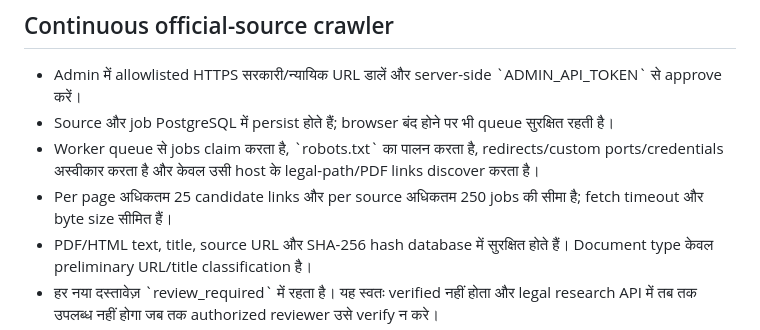
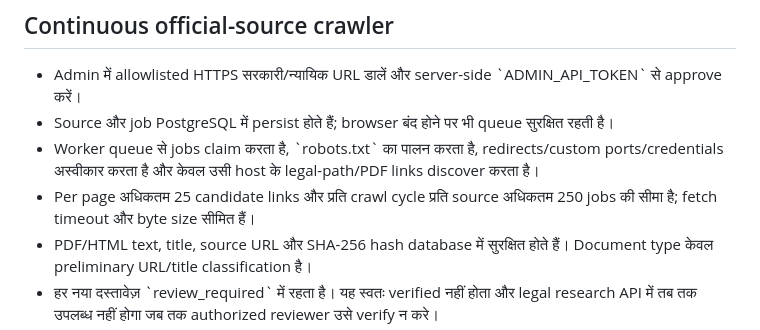
Before and after one commit to govindaala/rti_backend, a Markdown page: README.md, the part around the change. Drawn GitHub-style.

Commit message:
docs: explain daily legal source re-crawling

```diff
--- a/README.md
+++ b/README.md
@@ -40,7 +40,7 @@ Render/server environment में \`DATABASE_URL\` सेट करें।
 - Admin में allowlisted HTTPS सरकारी/न्यायिक URL डालें और server-side \`ADMIN_API_TOKEN\` से approve करें।
 - Source और job PostgreSQL में persist होते हैं; browser बंद होने पर भी queue सुरक्षित रहती है।
 - Worker queue से jobs claim करता है, \`robots.txt\` का पालन करता है, redirects/custom ports/credentials अस्वीकार करता है और केवल उसी host के legal-path/PDF links discover करता है।
-- Per page अधिकतम 25 candidate links और per source अधिकतम 250 jobs की सीमा है; fetch timeout और byte size सीमित हैं।
+- Per page अधिकतम 25 candidate links और प्रति crawl cycle प्रति source अधिकतम 250 jobs की सीमा है; fetch timeout और byte size सीमित हैं।
 - PDF/HTML text, title, source URL और SHA-256 hash database में सुरक्षित होते हैं। Document type केवल preliminary URL/title classification है।
 - हर नया दस्तावेज़ \`review_required\` में रहता है। यह स्वतः verified नहीं होता और legal research API में तब तक उपलब्ध नहीं होगा जब तक authorized reviewer उसे verify न करे।
 - Login walls, CAPTCHA, robots disallow, paywalls या technical access controls को bypass नहीं किया जाता। External links और non-allowlisted domains crawl नहीं होते।
```
